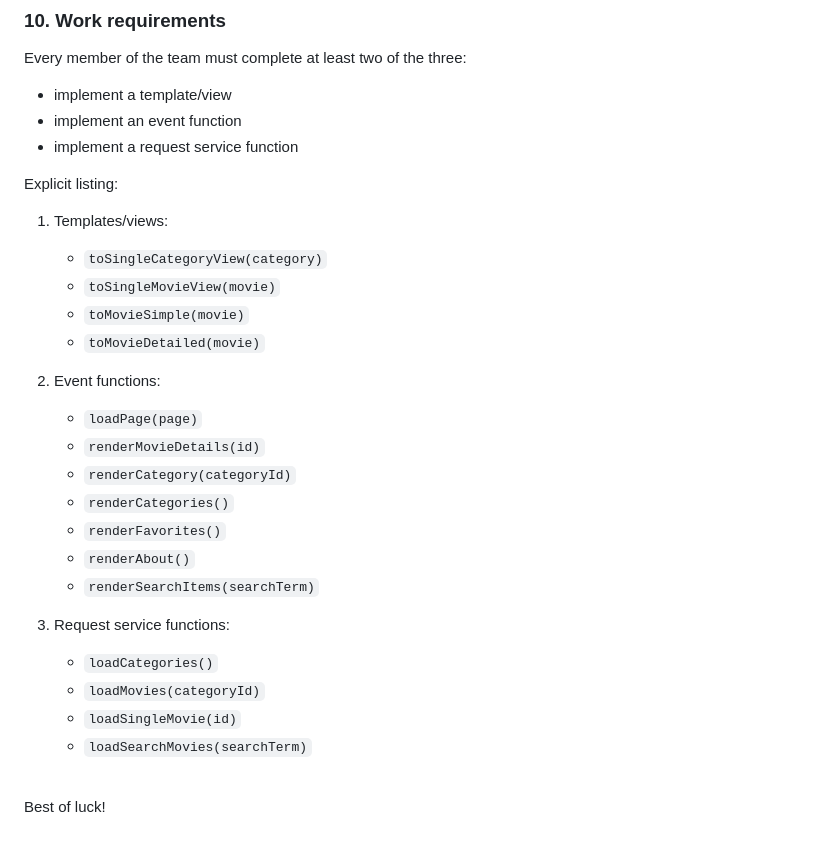
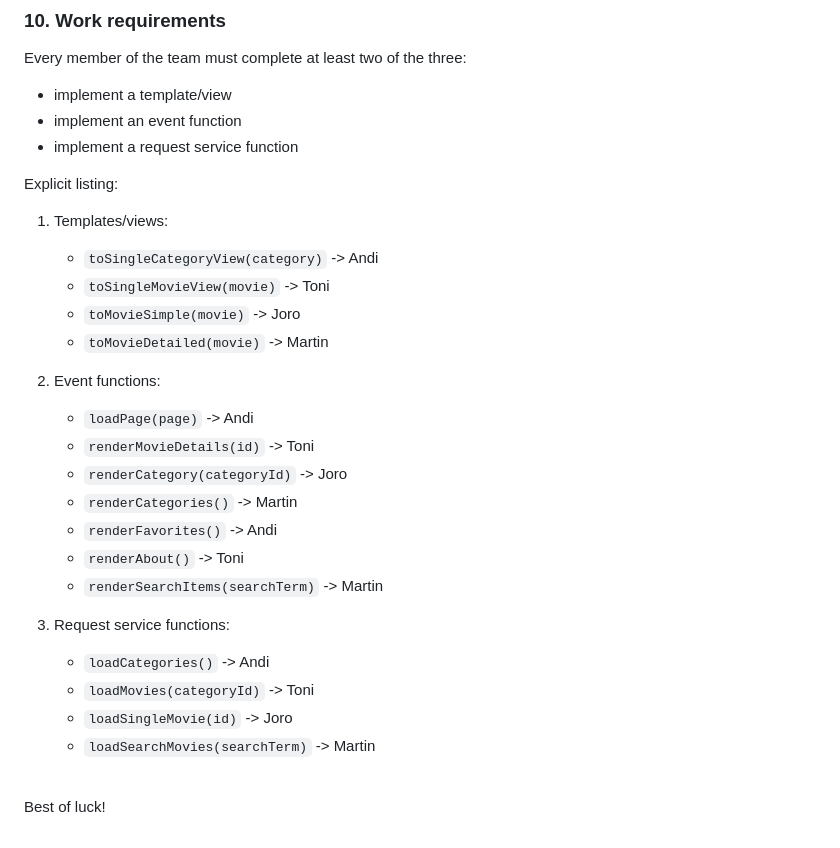
Before and after one commit to CODERS-NEXT-DOOR/HACKATONS-CND, a Markdown page: HACKATHON 3/README.md, the part around the change. GitHub-like rendering.

Commit message:
Distribute the tasks

```diff
--- a/HACKATHON 3/README.md
+++ b/HACKATHON 3/README.md
@@ -234,27 +234,27 @@ Explicit listing:
 
 1. Templates/views:
 
-    - `toSingleCategoryView(category)`
-    - `toSingleMovieView(movie)`
-    - `toMovieSimple(movie)`
-    - `toMovieDetailed(movie)`
+    - `toSingleCategoryView(category)`  -> Andi
+    - `toSingleMovieView(movie)` -> Toni
+    - `toMovieSimple(movie)` -> Joro
+    - `toMovieDetailed(movie)` -> Martin
 
 1. Event functions:
 
-    - `loadPage(page)`
-    - `renderMovieDetails(id)`
-    - `renderCategory(categoryId)`
-    - `renderCategories()`
-    - `renderFavorites()`
-    - `renderAbout()`
-    - `renderSearchItems(searchTerm)`
+    - `loadPage(page)` -> Andi
+    - `renderMovieDetails(id)` -> Toni
+    - `renderCategory(categoryId)` -> Joro
+    - `renderCategories()` -> Martin
+    - `renderFavorites()` -> Andi
+    - `renderAbout()` -> Toni
+    - `renderSearchItems(searchTerm)` -> Martin
 
 1. Request service functions:
 
-    - `loadCategories()`
-    - `loadMovies(categoryId)`
-    - `loadSingleMovie(id)`
-    - `loadSearchMovies(searchTerm)`
+    - `loadCategories()` -> Andi
+    - `loadMovies(categoryId)` -> Toni
+    - `loadSingleMovie(id)` -> Joro
+    - `loadSearchMovies(searchTerm)` -> Martin
 
 <br>
 
```
